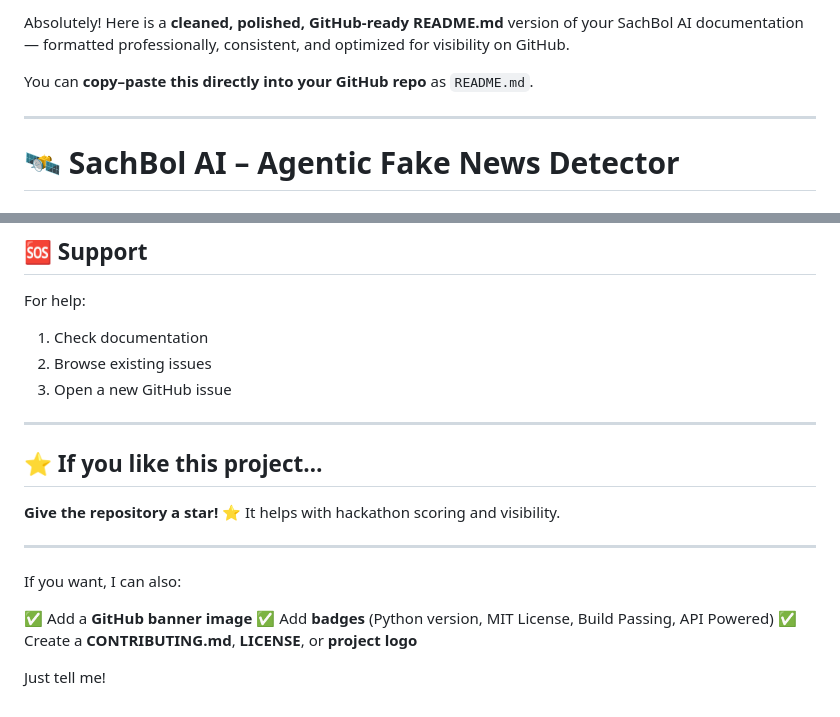
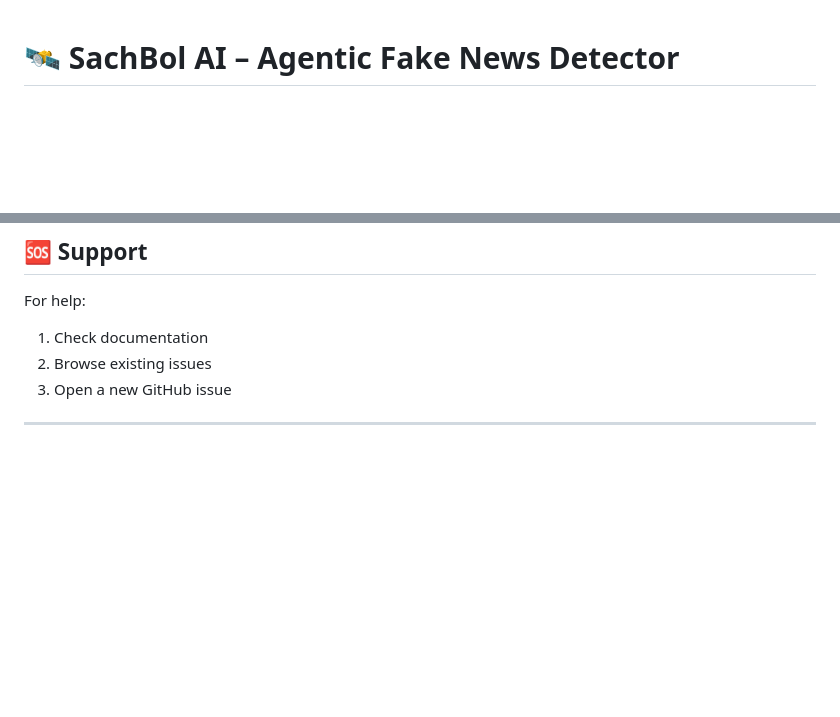
Before and after one commit to nirajyewale/SachBol-AI, a Markdown page: README.md, 2 parts joined by grey strips. Drawn GitHub-style; blank space fills up the shorter version.

```diff
--- a/README.md
+++ b/README.md
@@ -1,8 +1,3 @@
-Absolutely! Here is a **cleaned, polished, GitHub-ready README.md** version of your SachBol AI documentation — formatted professionally, consistent, and optimized for visibility on GitHub.
-
-You can **copy–paste this directly into your GitHub repo** as `README.md`.
-
----
 
 # 🛰️ SachBol AI – Agentic Fake News Detector
 
@@ -313,18 +308,3 @@ For help:
 3. Open a new GitHub issue
 
 ---
-
-## ⭐ If you like this project…
-
-**Give the repository a star!** ⭐
-It helps with hackathon scoring and visibility.
-
----
-
-If you want, I can also:
-
-✅ Add a **GitHub banner image**
-✅ Add **badges** (Python version, MIT License, Build Passing, API Powered)
-✅ Create a **CONTRIBUTING.md**, **LICENSE**, or **project logo**
-
-Just tell me!
```
